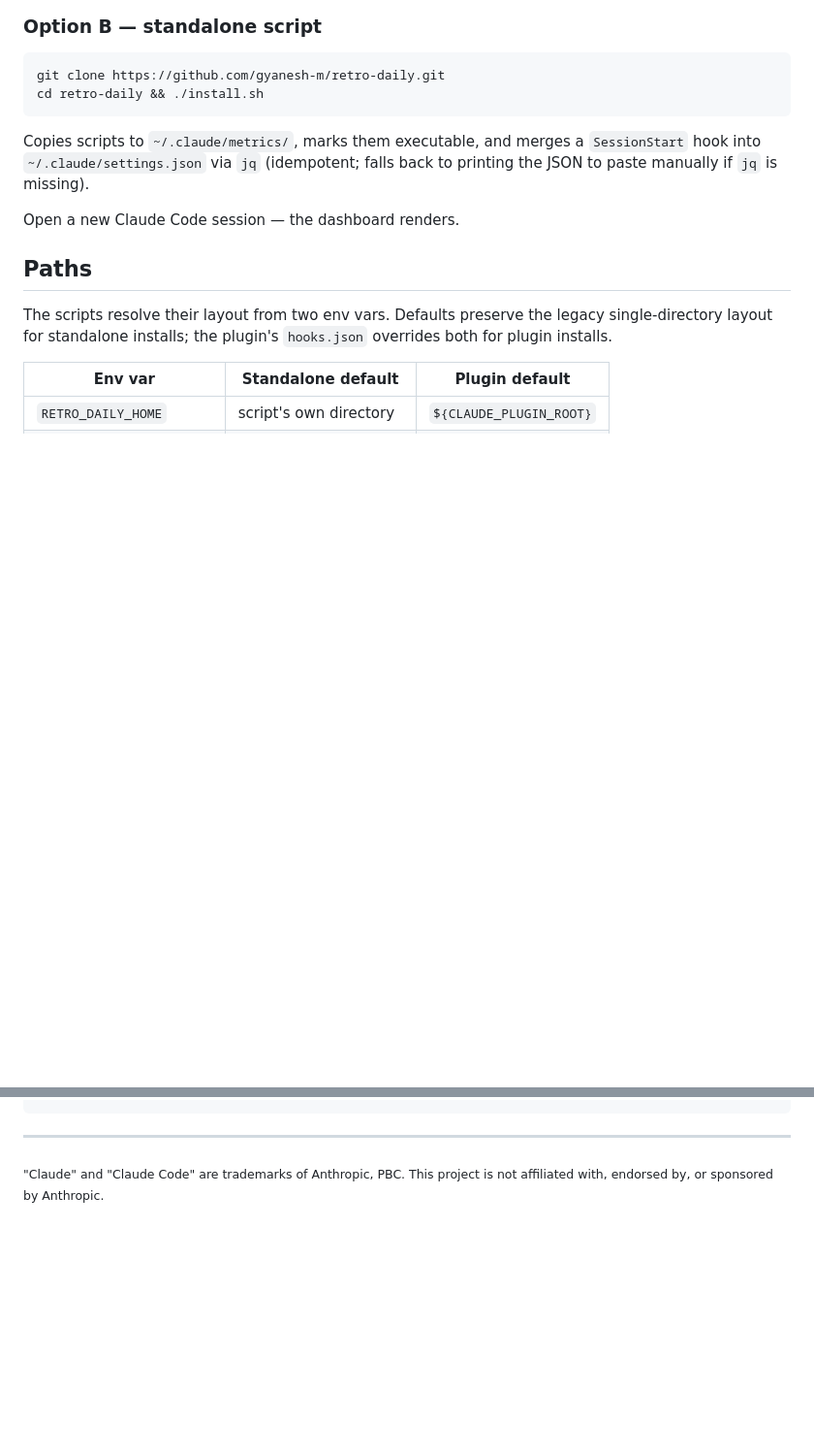
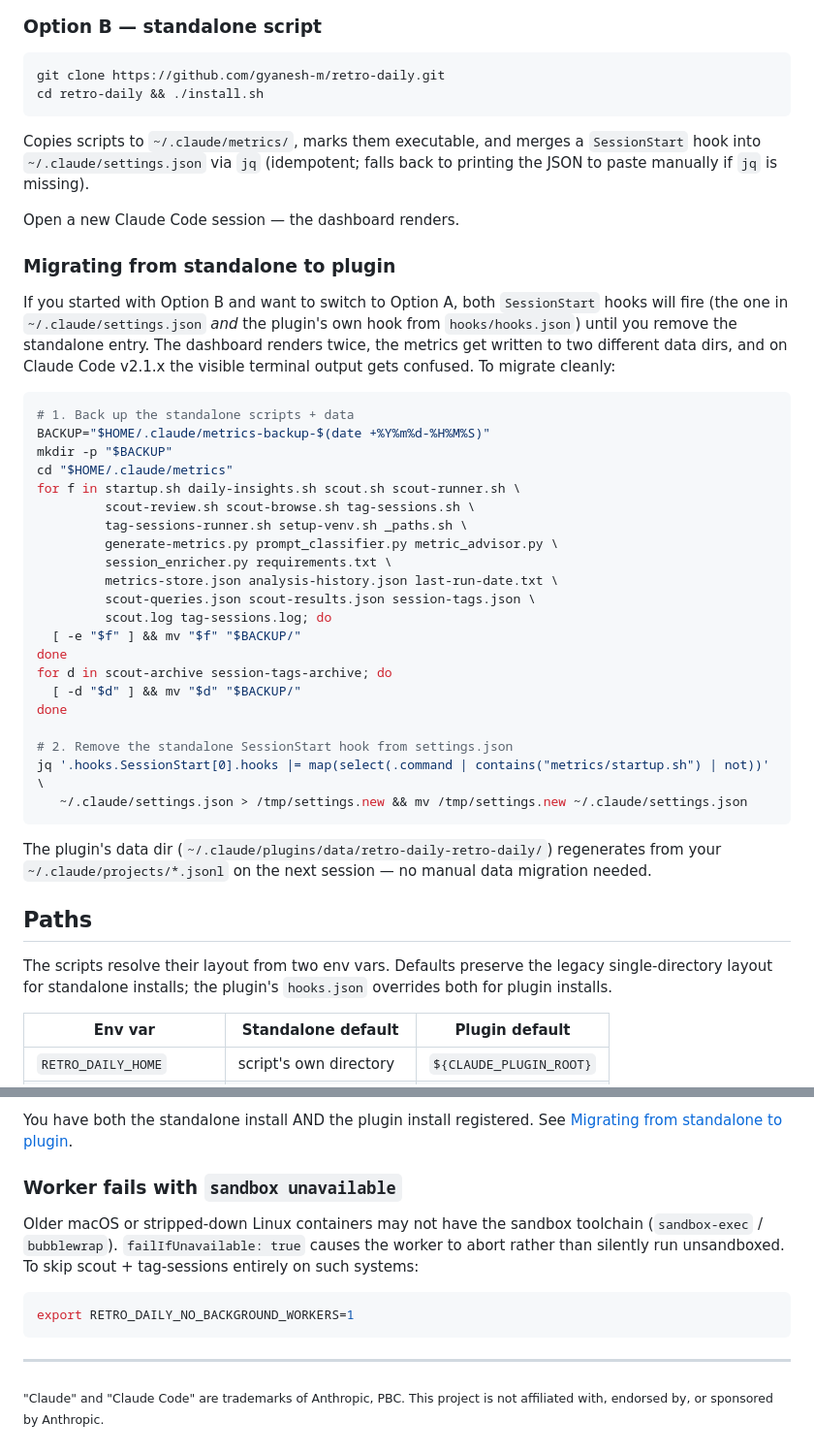
Before and after one commit to gyanesh-m/retro-daily, a Markdown page: README.md, 2 parts joined by grey strips. Shown at 97% size. Drawn GitHub-style; blank space fills up the shorter version.

````diff
--- a/README.md
+++ b/README.md
@@ -99,6 +97,36 @@ cd retro-daily && ./install.sh
 Copies scripts to `~/.claude/metrics/`, marks them executable, and merges a `SessionStart` hook into `~/.claude/settings.json` via `jq` (idempotent; falls back to printing the JSON to paste manually if `jq` is missing).
 
 Open a new Claude Code session — the dashboard renders.
+
+### Migrating from standalone to plugin
+
+If you started with Option B and want to switch to Option A, both `SessionStart` hooks will fire (the one in `~/.claude/settings.json` *and* the plugin's own hook from `hooks/hooks.json`) until you remove the standalone entry. The dashboard renders twice, the metrics get written to two different data dirs, and on Claude Code v2.1.x the visible terminal output gets confused. To migrate cleanly:
+
+```sh
+# 1. Back up the standalone scripts + data
+BACKUP="$HOME/.claude/metrics-backup-$(date +%Y%m%d-%H%M%S)"
+mkdir -p "$BACKUP"
+cd "$HOME/.claude/metrics"
+for f in startup.sh daily-insights.sh scout.sh scout-runner.sh \
+         scout-review.sh scout-browse.sh tag-sessions.sh \
+         tag-sessions-runner.sh setup-venv.sh _paths.sh \
+         generate-metrics.py prompt_classifier.py metric_advisor.py \
+         session_enricher.py requirements.txt \
+         metrics-store.json analysis-history.json last-run-date.txt \
+         scout-queries.json scout-results.json session-tags.json \
+         scout.log tag-sessions.log; do
+  [ -e "$f" ] && mv "$f" "$BACKUP/"
+done
+for d in scout-archive session-tags-archive; do
+  [ -d "$d" ] && mv "$d" "$BACKUP/"
+done
+
+# 2. Remove the standalone SessionStart hook from settings.json
+jq '.hooks.SessionStart[0].hooks |= map(select(.command | contains("metrics/startup.sh") | not))' \
+   ~/.claude/settings.json > /tmp/settings.new && mv /tmp/settings.new ~/.claude/settings.json
+```
+
+The plugin's data dir (`~/.claude/plugins/data/retro-daily-retro-daily/`) regenerates from your `~/.claude/projects/*.jsonl` on the next session — no manual data migration needed.
 
 ## Paths
 
@@ -299,3 +381,11 @@ Then remove the `SessionStart` hook entry from `~/.claude/settings.json`.
+You have both the standalone install AND the plugin install registered. See [Migrating from standalone to plugin](#migrating-from-standalone-to-plugin).
+
+### Worker fails with `sandbox unavailable`
+
+Older macOS or stripped-down Linux containers may not have the sandbox toolchain (`sandbox-exec` / `bubblewrap`). `failIfUnavailable: true` causes the worker to abort rather than silently run unsandboxed. To skip scout + tag-sessions entirely on such systems:
+
+```sh
+export RETRO_DAILY_NO_BACKGROUND_WORKERS=1
 ```
 
 ---
````
Also changed, not shown: other parts of README.md (+70 -18 lines).
